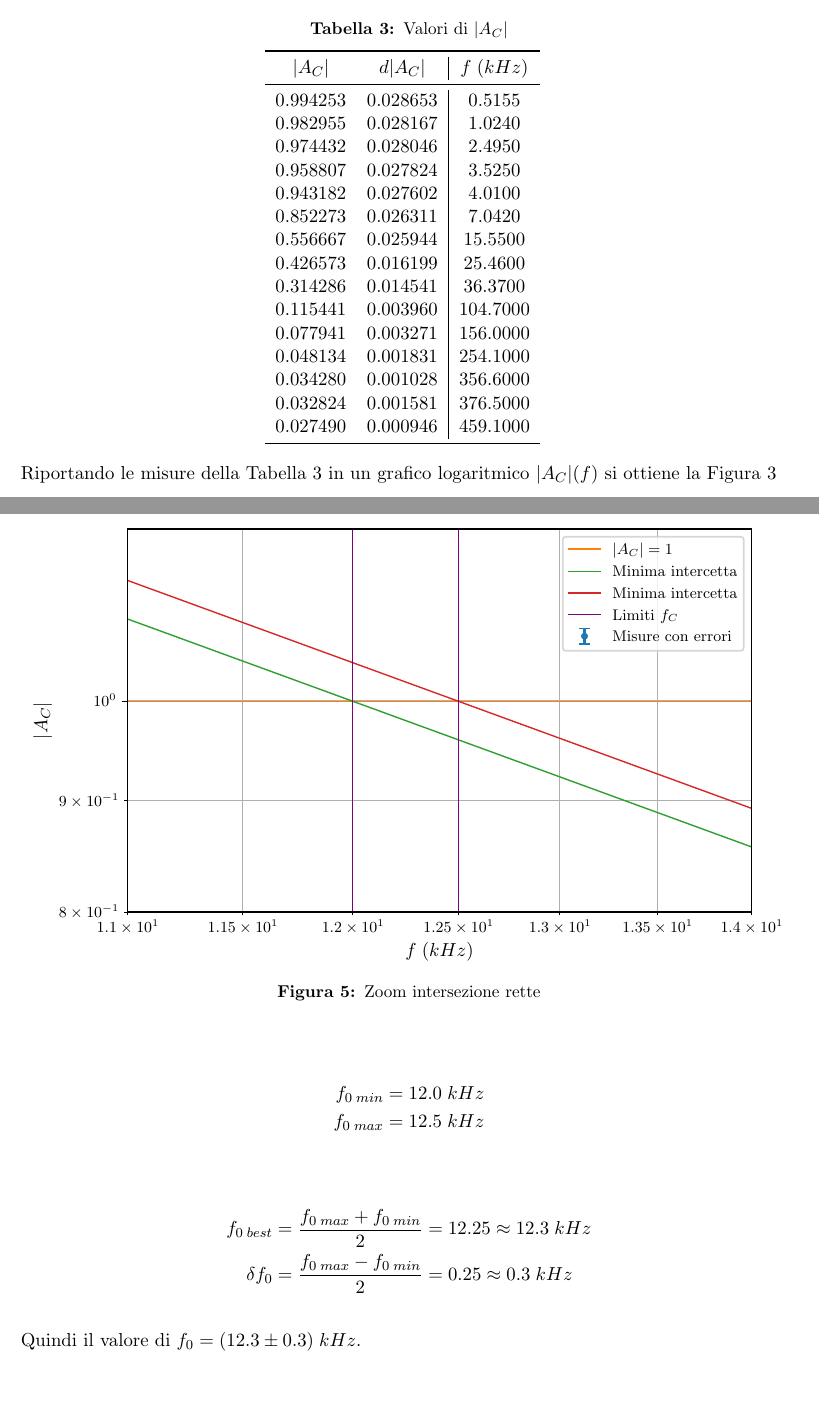
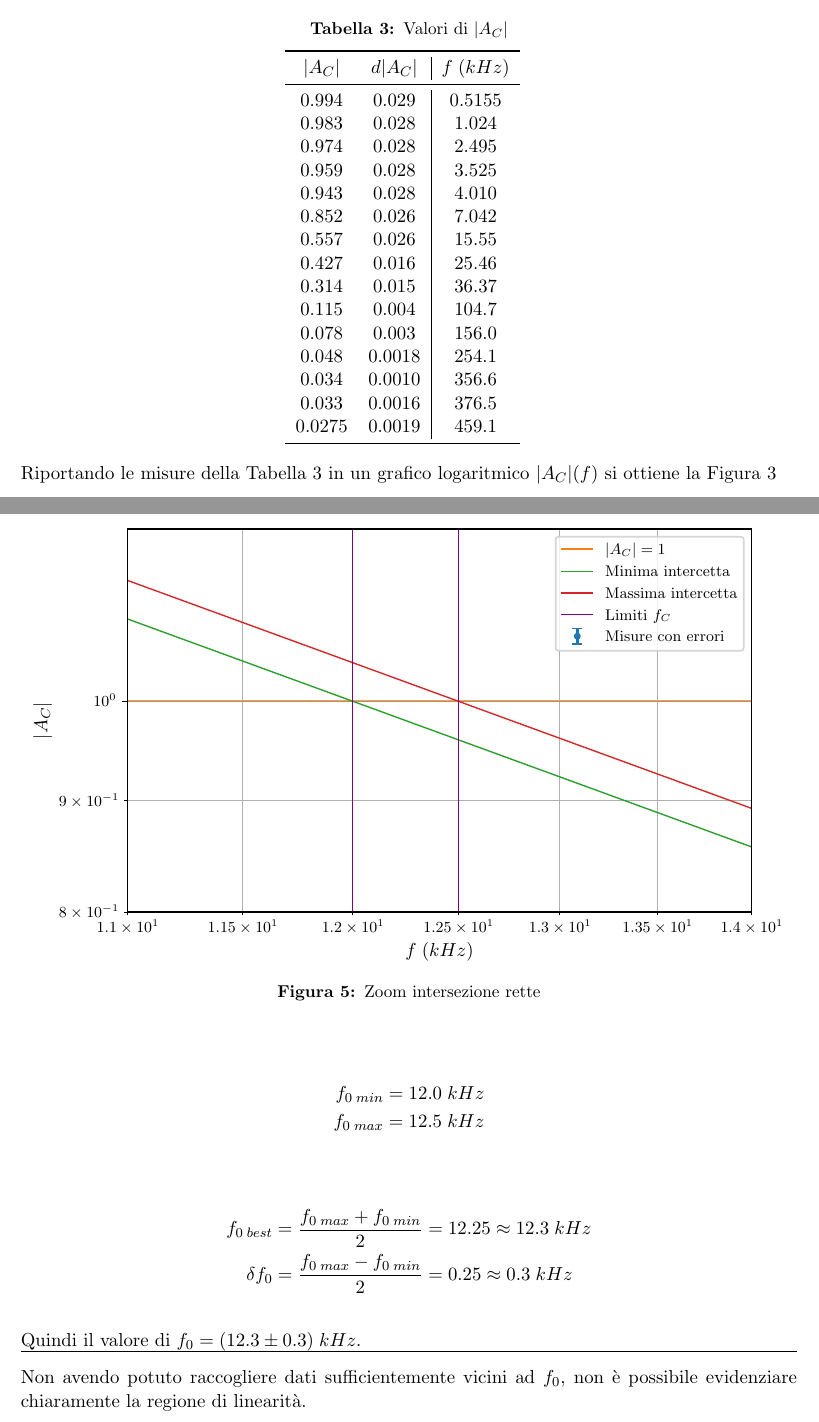
Before and after one commit to Nemoos-0/Lab2-E3, a LaTeX document (document/Relazione-3_Gruppo-9.tex, which reads tables/onda_sin_AC.tex): two parts of pages 5 and 7 of 8, joined at a grey line, cut so that both start at the same text, the shorter picture padded with empty space. Compiled offline with pdfLaTeX.

```diff
--- a/document/Relazione-3_Gruppo-9.tex
+++ b/document/Relazione-3_Gruppo-9.tex
@@ -257,6 +250,19 @@
 
 Quindi il valore di \(f_{0} = (12.3 \pm 0.3) \; kHz\).
 
+%sezione phi
+\hline
+
+%
+%plot fase
+%
+
+Non avendo potuto raccogliere dati sufficientemente vicini ad $f_{0}$, non è possibile evidenziare chiaramente la regione di linearità. %check readme
+
+%Abbiamo quindi tracciato le rette di massima e minima intercetta passanti per i punti $(f_{0} - \delta f_{0}, -\pi/4)$ e $(f_{0} + \delta f_{0}, -\pi/4)$ in modo da poter osservare come il punto $(15.55, -0.90)$ è sufficientemente vicino alla frequenza di taglio da intersecare le rette con le sue barre d'errore.
+
+% Per trovare la pendenza delle rette da tracciare, abbiamo valutato la derivata di (...)
+
 \newpage
 
 \subsection{Funzione di trasferimento ai capi di $R$}
--- a/tables/onda_sin_AC.tex
+++ b/tables/onda_sin_AC.tex
@@ -2,20 +2,20 @@
 \toprule
 $|A_{C}|$ & $d|A_{C}|$ & $f \; (kHz)$ \\
 \midrule
- 0.994253 &   0.028653 &       0.5155 \\
- 0.982955 &   0.028167 &       1.0240 \\
- 0.974432 &   0.028046 &       2.4950 \\
- 0.958807 &   0.027824 &       3.5250 \\
- 0.943182 &   0.027602 &       4.0100 \\
- 0.852273 &   0.026311 &       7.0420 \\
- 0.556667 &   0.025944 &      15.5500 \\
- 0.426573 &   0.016199 &      25.4600 \\
- 0.314286 &   0.014541 &      36.3700 \\
- 0.115441 &   0.003960 &     104.7000 \\
- 0.077941 &   0.003271 &     156.0000 \\
- 0.048134 &   0.001831 &     254.1000 \\
- 0.034280 &   0.001028 &     356.6000 \\
- 0.032824 &   0.001581 &     376.5000 \\
- 0.027490 &   0.000946 &     459.1000 \\
+ 0.994 &   0.029 &       0.5155 \\
+ 0.983 &   0.028 &       1.024 \\
+ 0.974 &   0.028 &       2.495 \\
+ 0.959 &   0.028 &       3.525 \\
+ 0.943 &   0.028 &       4.010 \\
+ 0.852 &   0.026 &       7.042 \\
+ 0.557 &   0.026 &      15.55 \\
+ 0.427 &   0.016 &      25.46 \\
+ 0.314 &   0.015 &      36.37 \\
+ 0.115 &   0.004 &     104.7 \\
+ 0.078 &   0.003 &     156.0 \\
+ 0.048 &   0.0018 &     254.1 \\
+ 0.034 &   0.0010 &     356.6 \\
+ 0.033 &   0.0016 &     376.5 \\
+ 0.0275 &  0.0019 &     459.1 \\
 \bottomrule
 \end{tabular}
```
Also changed, not shown: data/V_R.csv (+1 -1 lines), tables/onda_sin_AR.tex (added, +18 -0 lines), tables/onda_sin_VR.tex (added, +18 -0 lines), README.md (added), assets/onda_sin_AC(f).pdf, assets/onda_sin_AC(f)_taglio.pdf, assets/onda_sin_AC(f)_taglio_frequenza.pdf, assets/onda_sin_AR(f).pdf (added), assets/onda_sin_AR(f)_taglio.pdf (added), assets/onda_sin_AR(f)_taglio_frequenza.pdf (added), assets/onda_sin_phi(f)_C.pdf (added), assets/onda_sin_phi(f)_C_pendenze.pdf (added), assets/onda_sin_phi(f)_R.pdf (added), assets/onda_sin_phi(f)_R_pendenze.pdf (added), 3 more files, 4 other files.
